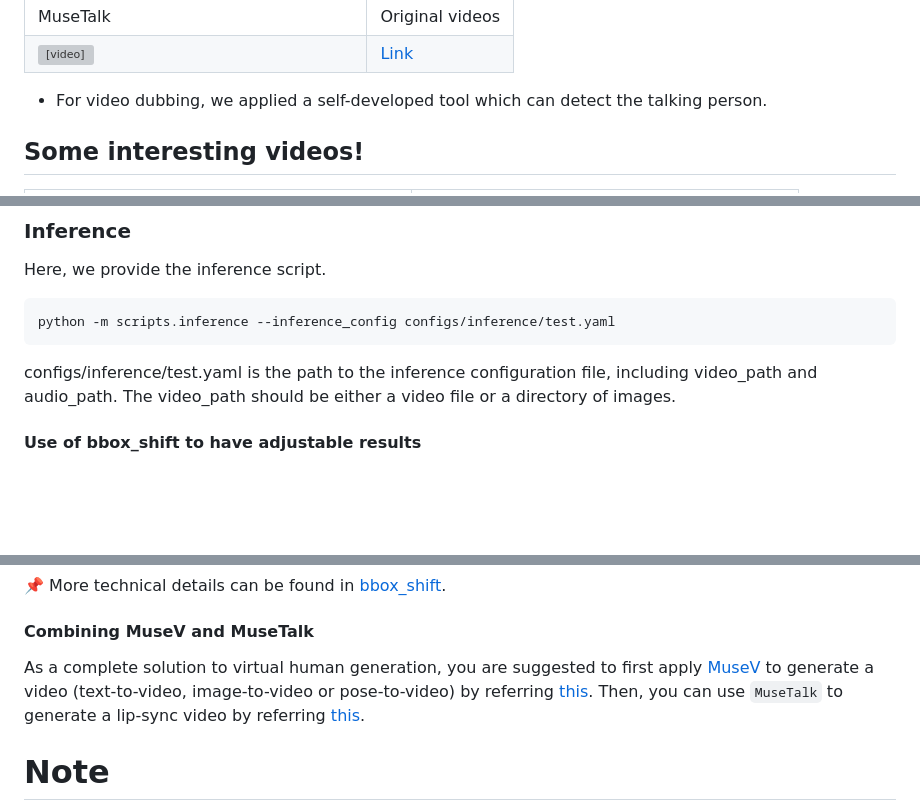
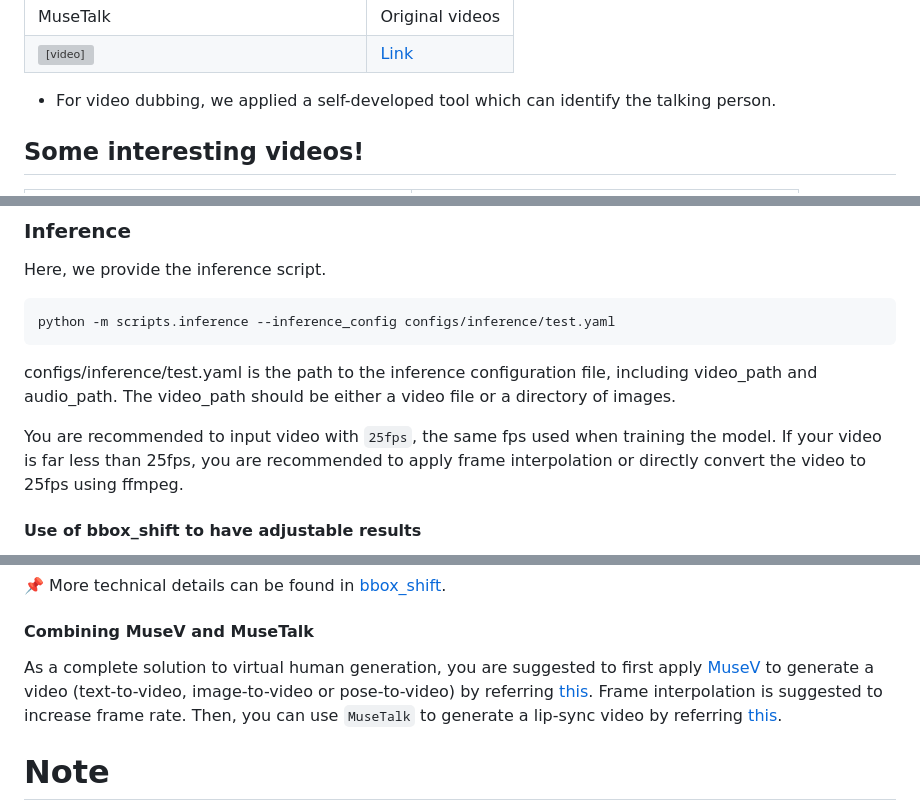
Before and after one commit to TMElyralab/MuseTalk, a Markdown page: README.md, 3 parts joined by grey strips. GitHub-like rendering; blank space fills up the shorter version; grey boxes are pictures that could not be loaded.

```diff
--- a/README.md
+++ b/README.md
@@ -138,7 +138,7 @@ MuseTalk was trained in latent spaces, where the images were encoded by a freeze
   </tr>
 </table>
 
-* For video dubbing, we applied a self-developed tool which can detect the talking person.
+* For video dubbing, we applied a self-developed tool which can identify the talking person.
 
 ## Some interesting videos!
 <table class="center">
@@ -234,6 +234,8 @@ python -m scripts.inference --inference_config configs/inference/test.yaml
 configs/inference/test.yaml is the path to the inference configuration file, including video_path and audio_path.
 The video_path should be either a video file or a directory of images.
 
+You are recommended to input video with `25fps`, the same fps used when training the model. If your video is far less than 25fps, you are recommended to apply frame interpolation or directly convert the video to 25fps using ffmpeg.
+
 #### Use of bbox_shift to have adjustable results
 :mag_right: We have found that upper-bound of the mask has an important impact on mouth openness. Thus, to control the mask region, we suggest using the `bbox_shift` parameter. Positive values (moving towards the lower half) increase mouth openness, while negative values (moving towards the upper half) decrease mouth openness.
 
@@ -247,7 +249,7 @@ python -m scripts.inference --inference_config configs/inference/test.yaml --bbo
 
 #### Combining MuseV and MuseTalk
 
-As a complete solution to virtual human generation, you are suggested to first apply [MuseV](https://github.com/TMElyralab/MuseV) to generate a video (text-to-video, image-to-video or pose-to-video) by referring [this](https://github.com/TMElyralab/MuseV?tab=readme-ov-file#text2video). Then, you can use `MuseTalk` to generate a lip-sync video by referring [this](https://github.com/TMElyralab/MuseTalk?tab=readme-ov-file#inference).
+As a complete solution to virtual human generation, you are suggested to first apply [MuseV](https://github.com/TMElyralab/MuseV) to generate a video (text-to-video, image-to-video or pose-to-video) by referring [this](https://github.com/TMElyralab/MuseV?tab=readme-ov-file#text2video). Frame interpolation is suggested to increase frame rate. Then, you can use `MuseTalk` to generate a lip-sync video by referring [this](https://github.com/TMElyralab/MuseTalk?tab=readme-ov-file#inference).
 
 # Note
 
```
